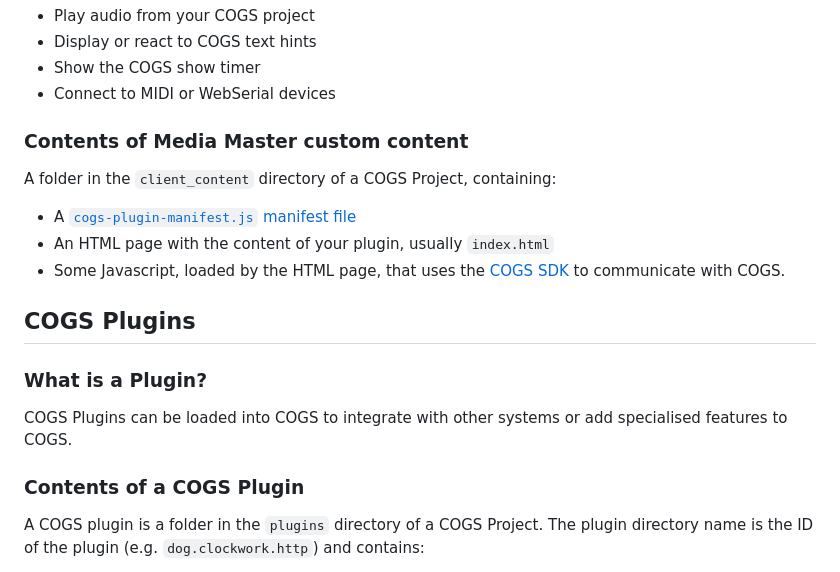
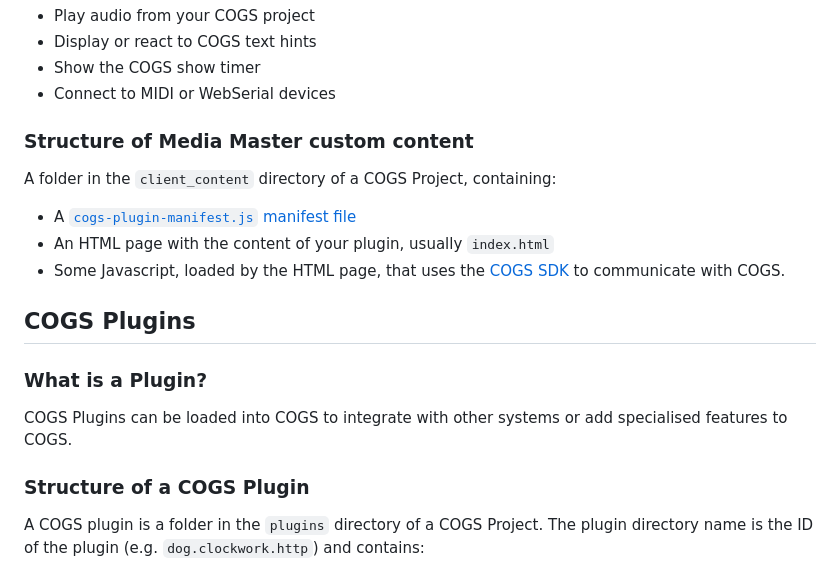
Before and after one commit to clockwork-dog/cogs-sdk, a Markdown page: README.md, the part around the change. Drawn GitHub-style.

Commit message:
Apply title suggestions from code review
Co-authored-by: Matt Oakes <hello@mattoakes.net>

```diff
--- a/README.md
+++ b/README.md
@@ -40,7 +40,7 @@ Some other features you can add to your custom content include:
 - Show the COGS show timer
 - Connect to MIDI or WebSerial devices
 
-### Contents of Media Master custom content
+### Structure of Media Master custom content
 
 A folder in the `client_content` directory of a COGS Project, containing:
 
@@ -54,7 +54,7 @@ A folder in the `client_content` directory of a COGS Project, containing:
 
 COGS Plugins can be loaded into COGS to integrate with other systems or add specialised features to COGS.
 
-### Contents of a COGS Plugin
+### Structure of a COGS Plugin
 
 A COGS plugin is a folder in the `plugins` directory of a COGS Project. The plugin directory name is the ID of the plugin (e.g. `dog.clockwork.http`) and contains:
 
```
